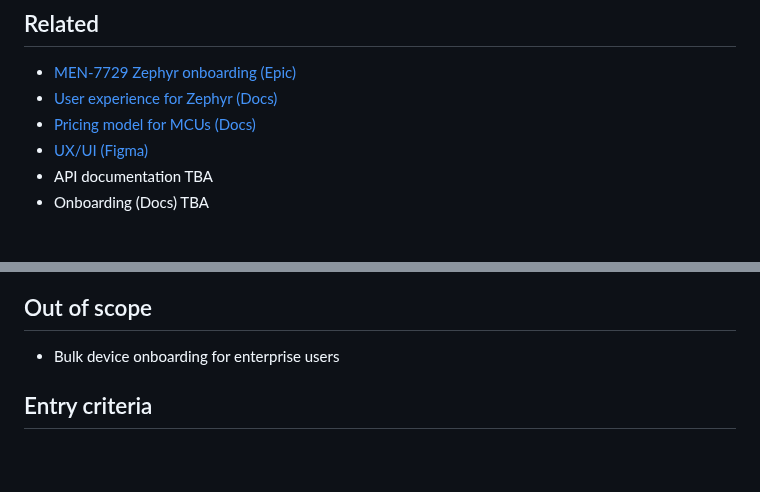
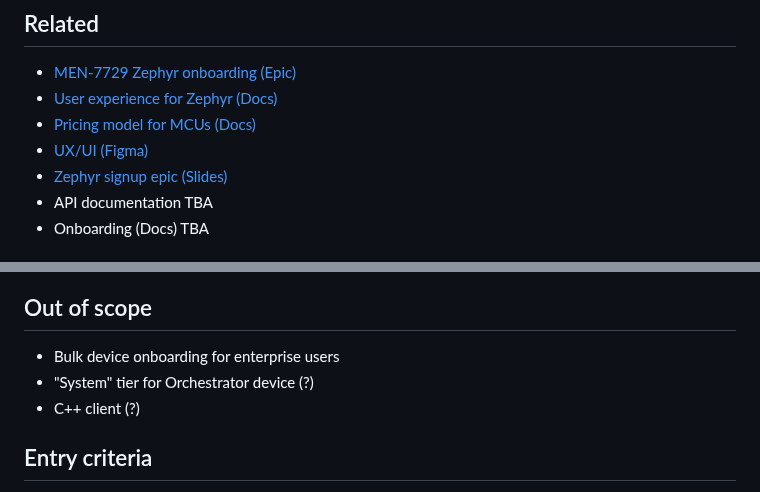
Before and after one commit to mendersoftware/mender-qa, a Markdown page: Documentation/test-plans/men-7729-zephyr-onboarding.md, 2 parts joined by grey strips. Drawn GitHub-style; blank space fills up the shorter version.

Commit message:
fixup! feat: add device tiers / Zephyr onboarding test plan
Signed-off-by: Dusan Haustein <dusan.haustein@northern.tech>

```diff
--- a/Documentation/test-plans/men-7729-zephyr-onboarding.md
+++ b/Documentation/test-plans/men-7729-zephyr-onboarding.md
@@ -16,6 +16,7 @@ This project also enables new users to get started with the Zephyr platform thro
 - [User experience for Zephyr (Docs)](https://docs.google.com/document/d/1-3BtSTl5kr4lT9Rcah-G4cRQhgusr0VmRIYmWVE3Ygg)
 - [Pricing model for MCUs (Docs)](https://docs.google.com/document/d/1R8gUejuQecvYKuJlq0LEVzHFdMC3MSbOTHXZXaWD3Bo)
 - [UX/UI (Figma)](https://www.figma.com/design/ZTGKMcKtHrZ0V7pfdws7KM/Zephyr-onboarding-UX-concept?node-id=3761-2931&p=f&t=4EWRNIcCrseZ054D-0)
+- [Zephyr signup epic (Slides)](https://docs.google.com/presentation/d/1pIGPEDrZYKk4PSdsvhtcL8XAeuTybBHKcGhi19V8zXE)
 - API documentation TBA
 - Onboarding (Docs) TBA
 
@@ -75,6 +76,8 @@ __Internal:__
 ## Out of scope
 
 - Bulk device onboarding for enterprise users
+- "System" tier for Orchestrator device (?)
+- C++ client (?)
 
 ## Entry criteria
 
```
